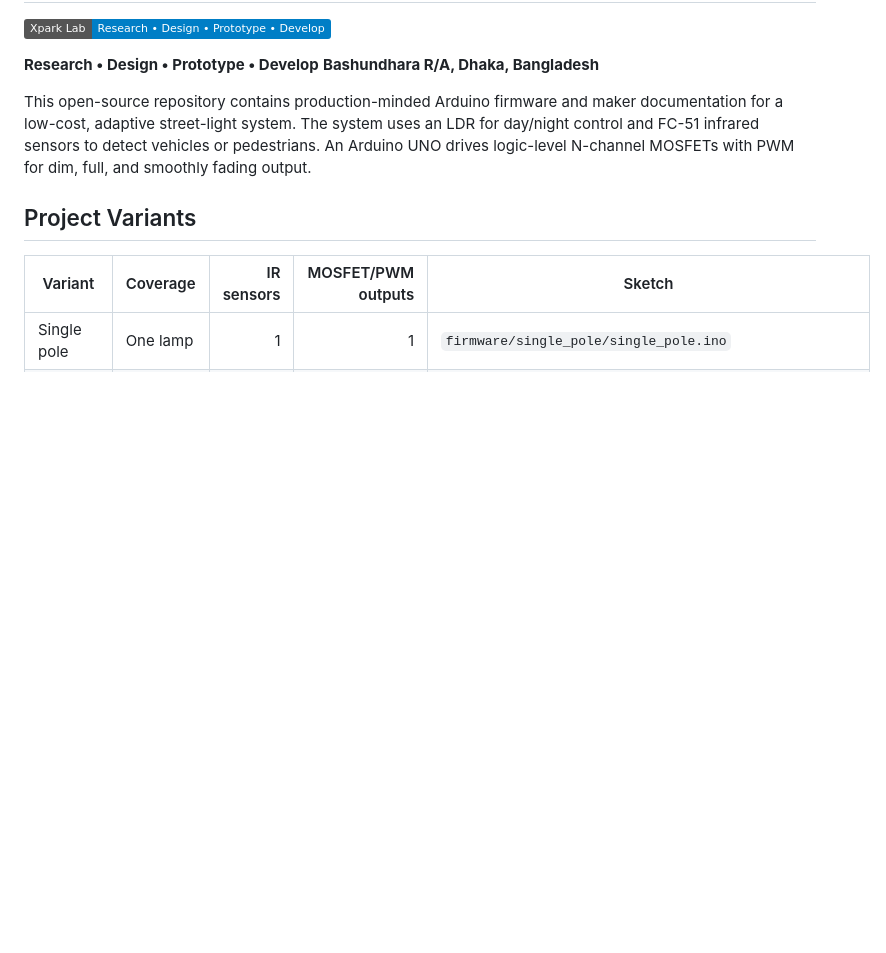
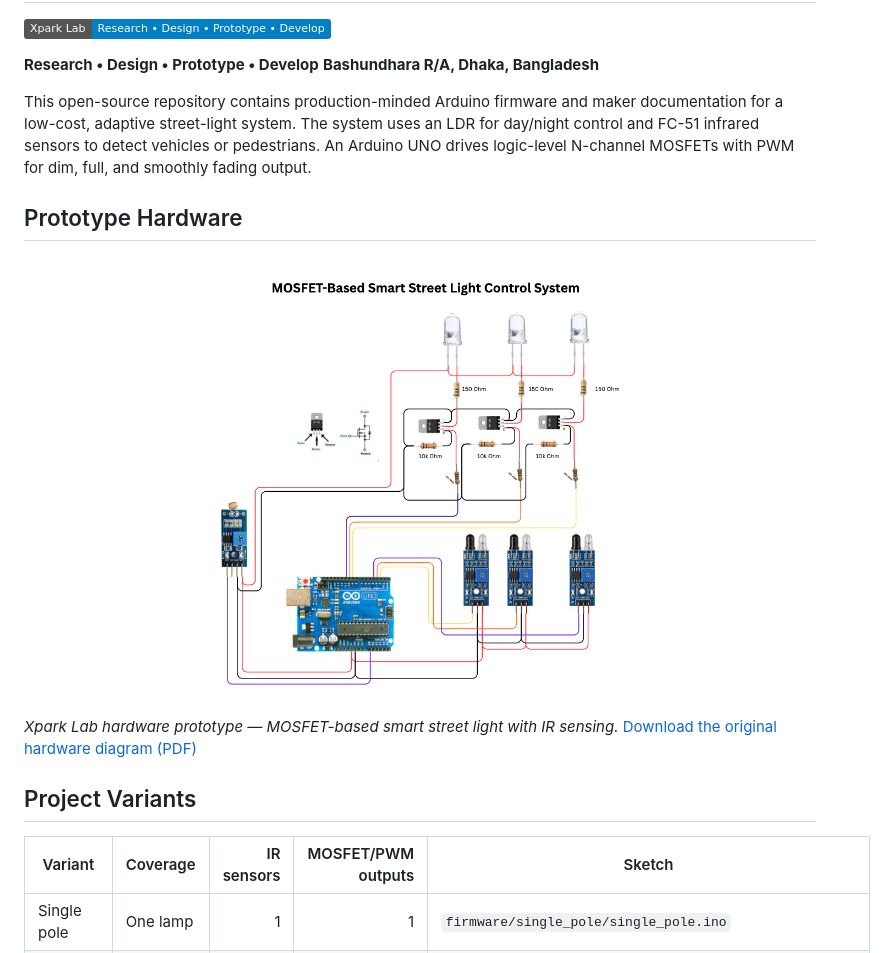
Before and after one commit to Xpark-Lab/Smart_Street_Light_IR_Sensors, a Markdown page: README.md, the part around the change. Drawn GitHub-style; pictures changed too: docs/images/MOSFET_Based_Smart_Street_Light_IR_Sensors_hardware.png (added); badges without logos; blank space fills up the shorter version.

Commit message:
docs: add smart street light hardware prototype image

```diff
--- a/README.md
+++ b/README.md
@@ -6,6 +6,13 @@
 **Bashundhara R/A, Dhaka, Bangladesh**
 
 This open-source repository contains production-minded Arduino firmware and maker documentation for a low-cost, adaptive street-light system. The system uses an LDR for day/night control and FC-51 infrared sensors to detect vehicles or pedestrians. An Arduino UNO drives logic-level N-channel MOSFETs with PWM for dim, full, and smoothly fading output.
+
+## Prototype Hardware
+
+![MOSFET-Based Smart Street Light Hardware Prototype](docs/images/MOSFET_Based_Smart_Street_Light_IR_Sensors_hardware.png)
+
+*Xpark Lab hardware prototype — MOSFET-based smart street light with IR sensing.*
+[Download the original hardware diagram (PDF)](docs/images/MOSFET_Based_Smart_Street_Light_IR_Sensors%20hardwear.pdf)
 
 ## Project Variants
 
```
Also changed, not shown: 1 other file.
